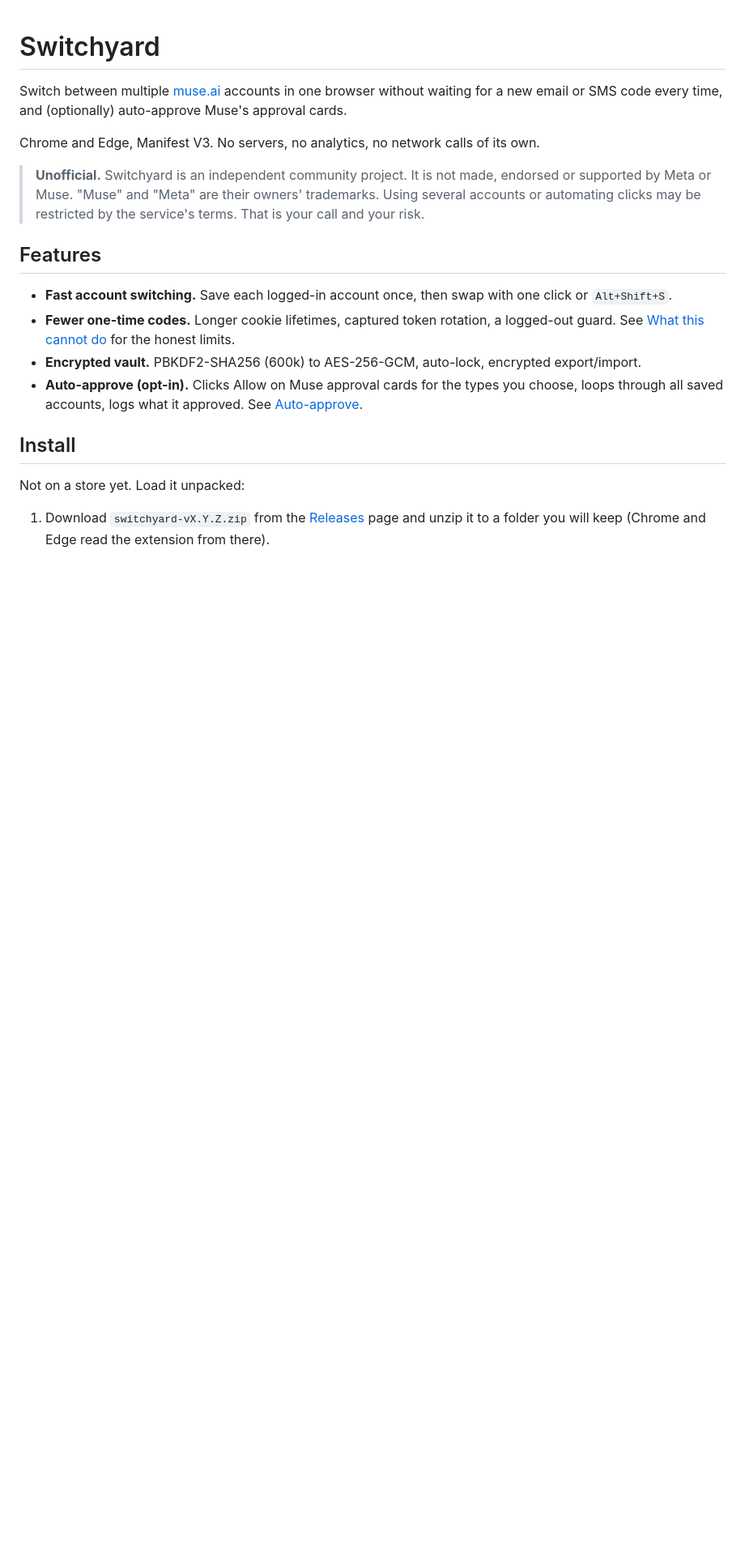
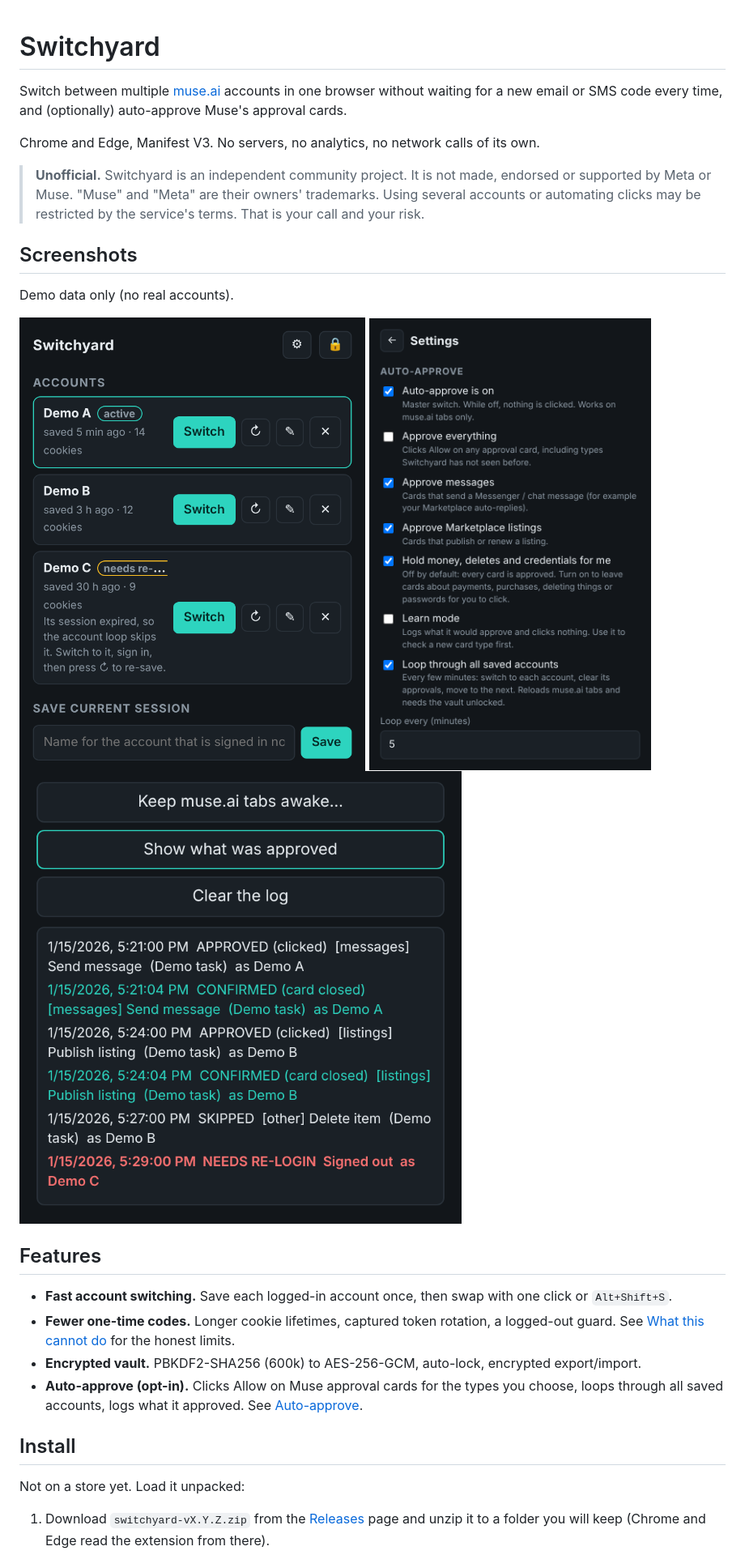
Before and after one commit to Dayclone/muse-switchyard, a Markdown page: README.md, the part around one of its changes. Shown at 81% size. Drawn GitHub-style; pictures changed too: docs/img/popup-accounts.png (added), docs/img/popup-log.png (added), docs/img/popup-settings.png (added); blank space fills up the shorter version.

```diff
--- a/README.md
+++ b/README.md
@@ -8,6 +8,14 @@ Chrome and Edge, Manifest V3. No servers, no analytics, no network calls of its
 > **Unofficial.** Switchyard is an independent community project. It is not made, endorsed or
 > supported by Meta or Muse. "Muse" and "Meta" are their owners' trademarks. Using several accounts or
 > automating clicks may be restricted by the service's terms. That is your call and your risk.
+
+## Screenshots
+
+Demo data only (no real accounts).
+
+![Switchyard popup: the account list with one active account and one marked "needs re-login"](docs/img/popup-accounts.png)
+![Switchyard settings: the Auto-approve section with its toggles](docs/img/popup-settings.png)
+![Switchyard activity log: approved, confirmed, skipped and needs re-login entries](docs/img/popup-log.png)
 
 ## Features
 
```
Also changed, not shown: other parts of README.md (+1 -0 lines), CHANGELOG.md (+3 -0 lines), 1 other file.
